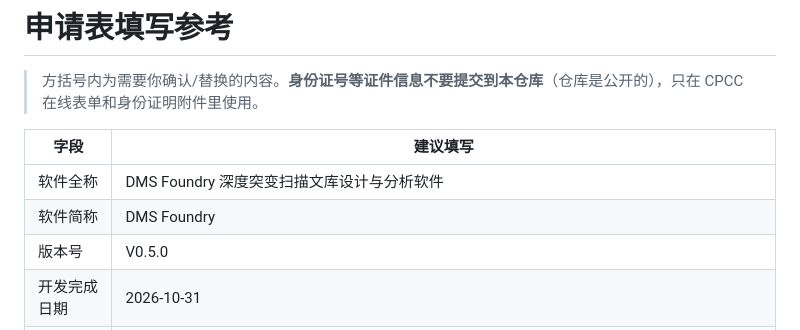
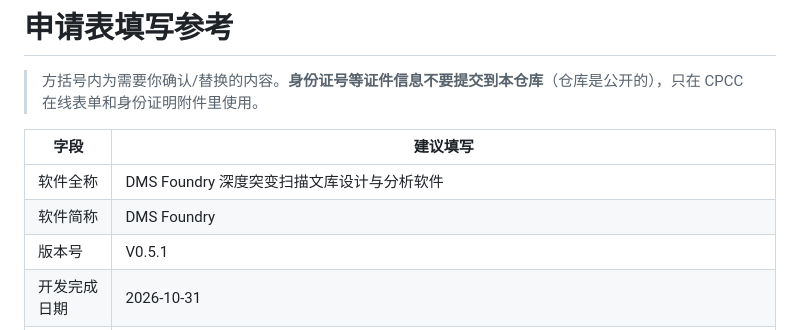
Before and after one commit to Liu-Yu-Fei-Create/dms-foundry, a Markdown page: legal/software-copyright/application-info.md, the part around the change. Drawn GitHub-style.

```diff
--- a/legal/software-copyright/application-info.md
+++ b/legal/software-copyright/application-info.md
@@ -6,7 +6,7 @@
 | --- | --- |
 | 软件全称 | DMS Foundry 深度突变扫描文库设计与分析软件 |
 | 软件简称 | DMS Foundry |
-| 版本号 | V0.5.0 |
+| 版本号 | V0.5.1 |
 | 开发完成日期 | 2026-10-31 |
 | 首次发表日期 | 2026-10-31（GitHub Release v0.4.5） |
 | 发表地点 | 中国 |
```
Also changed, not shown: legal/software-copyright/README.md (+1 -1 lines), docs/icon.png, 7 other files.
